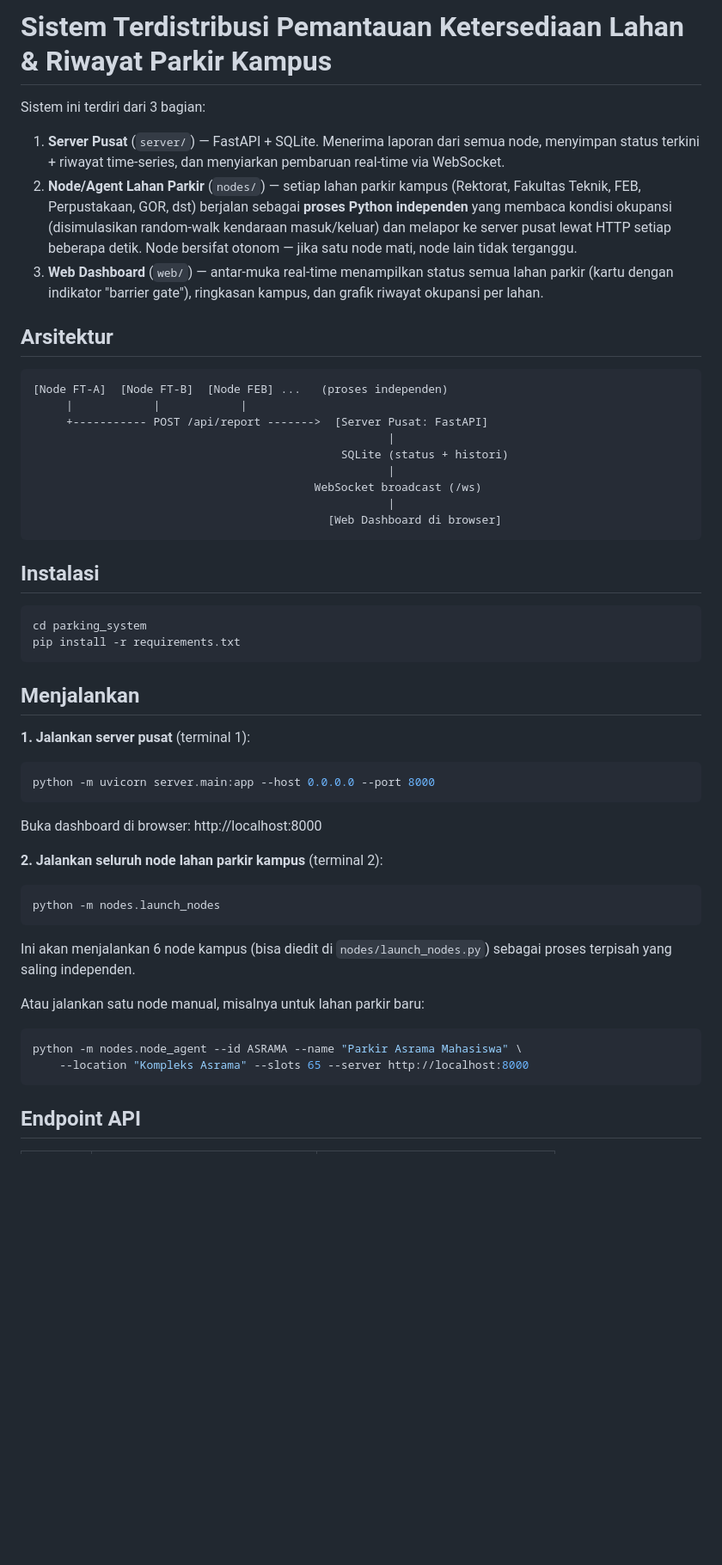
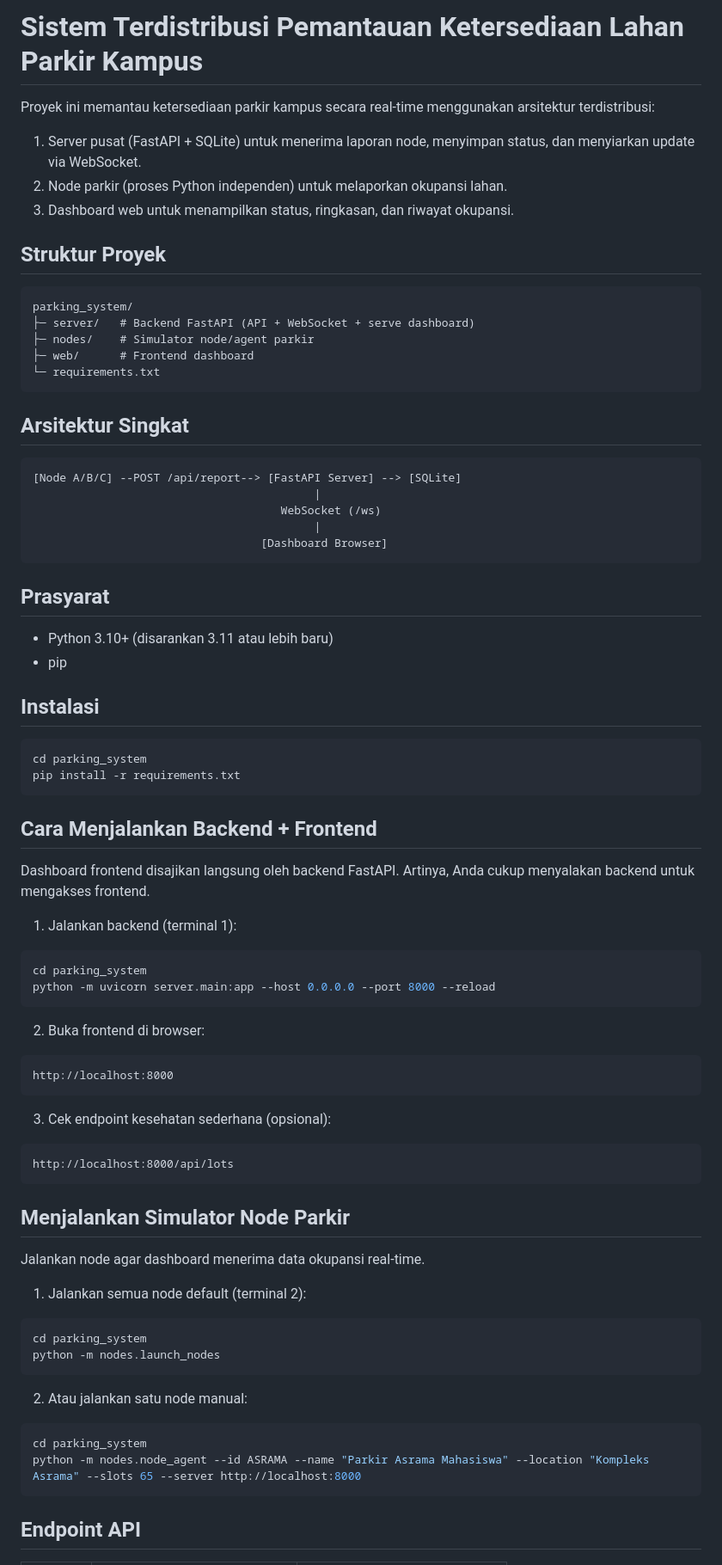
Before and after one commit to YUSUFSEWANG/pemantauan-parkir, a Markdown page: parking_system/README.md, the part around one of its changes. Shown at 86% size. Rendered like a GitHub page; blank space fills up the shorter version.

Commit message:
README: run backen

````diff
--- a/parking_system/README.md
+++ b/parking_system/README.md
@@ -1,33 +1,37 @@
-# Sistem Terdistribusi Pemantauan Ketersediaan Lahan & Riwayat Parkir Kampus
+# Sistem Terdistribusi Pemantauan Ketersediaan Lahan Parkir Kampus
 
-Sistem ini terdiri dari 3 bagian:
+Proyek ini memantau ketersediaan parkir kampus secara real-time menggunakan
+arsitektur terdistribusi:
 
-1. **Server Pusat** (`server/`) — FastAPI + SQLite. Menerima laporan dari
-   semua node, menyimpan status terkini + riwayat time-series, dan
-   menyiarkan pembaruan real-time via WebSocket.
-2. **Node/Agent Lahan Parkir** (`nodes/`) — setiap lahan parkir kampus
-   (Rektorat, Fakultas Teknik, FEB, Perpustakaan, GOR, dst) berjalan
-   sebagai **proses Python independen** yang membaca kondisi okupansi
-   (disimulasikan random-walk kendaraan masuk/keluar) dan melapor ke
-   server pusat lewat HTTP setiap beberapa detik. Node bersifat otonom —
-   jika satu node mati, node lain tidak terganggu.
-3. **Web Dashboard** (`web/`) — antar-muka real-time menampilkan status
-   semua lahan parkir (kartu dengan indikator "barrier gate"), ringkasan
-   kampus, dan grafik riwayat okupansi per lahan.
+1. Server pusat (FastAPI + SQLite) untuk menerima laporan node, menyimpan status,
+   dan menyiarkan update via WebSocket.
+2. Node parkir (proses Python independen) untuk melaporkan okupansi lahan.
+3. Dashboard web untuk menampilkan status, ringkasan, dan riwayat okupansi.
 
-## Arsitektur
+## Struktur Proyek
 
+```text
+parking_system/
+├─ server/   # Backend FastAPI (API + WebSocket + serve dashboard)
+├─ nodes/    # Simulator node/agent parkir
+├─ web/      # Frontend dashboard
+└─ requirements.txt
 ```
-[Node FT-A]  [Node FT-B]  [Node FEB] ...   (proses independen)
-     |            |            |
-     +----------- POST /api/report ------->  [Server Pusat: FastAPI]
-                                                     |
-                                              SQLite (status + histori)
-                                                     |
-                                          WebSocket broadcast (/ws)
-                                                     |
-                                            [Web Dashboard di browser]
+
+## Arsitektur Singkat
+
+```text
+[Node A/B/C] --POST /api/report--> [FastAPI Server] --> [SQLite]
+                                          |
+                                     WebSocket (/ws)
+                                          |
+                                  [Dashboard Browser]
 ```
+
+## Prasyarat
+
+- Python 3.10+ (disarankan 3.11 atau lebih baru)
+- pip
 
 ## Instalasi
 
@@ -36,25 +40,46 @@ cd parking_system
 pip install -r requirements.txt
 ```
 
-## Menjalankan
+## Cara Menjalankan Backend + Frontend
 
-**1. Jalankan server pusat** (terminal 1):
+Dashboard frontend disajikan langsung oleh backend FastAPI.
+Artinya, Anda cukup menyalakan backend untuk mengakses frontend.
+
+1. Jalankan backend (terminal 1):
+
 ```bash
-python -m uvicorn server.main:app --host 0.0.0.0 --port 8000
+cd parking_system
+python -m uvicorn server.main:app --host 0.0.0.0 --port 8000 --reload
 ```
-Buka dashboard di browser: http://localhost:8000
 
-**2. Jalankan seluruh node lahan parkir kampus** (terminal 2):
+2. Buka frontend di browser:
+
+```text
+http://localhost:8000
+```
+
+3. Cek endpoint kesehatan sederhana (opsional):
+
+```text
+http://localhost:8000/api/lots
+```
+
+## Menjalankan Simulator Node Parkir
+
+Jalankan node agar dashboard menerima data okupansi real-time.
+
+1. Jalankan semua node default (terminal 2):
+
 ```bash
+cd parking_system
 python -m nodes.launch_nodes
 ```
-Ini akan menjalankan 6 node kampus (bisa diedit di `nodes/launch_nodes.py`)
-sebagai proses terpisah yang saling independen.
 
-Atau jalankan satu node manual, misalnya untuk lahan parkir baru:
+2. Atau jalankan satu node manual:
+
 ```bash
-python -m nodes.node_agent --id ASRAMA --name "Parkir Asrama Mahasiswa" \
-    --location "Kompleks Asrama" --slots 65 --server http://localhost:8000
+cd parking_system
+python -m nodes.node_agent --id ASRAMA --name "Parkir Asrama Mahasiswa" --location "Kompleks Asrama" --slots 65 --server http://localhost:8000
 ```
 
 ## Endpoint API
````
Also changed, not shown: other parts of parking_system/README.md (+26 -17 lines).
